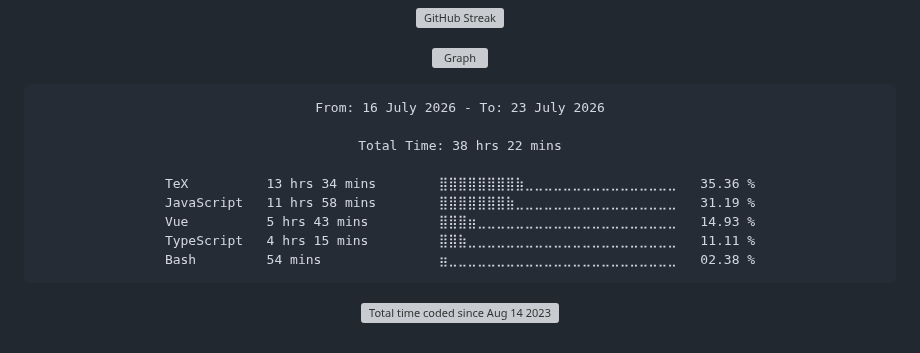
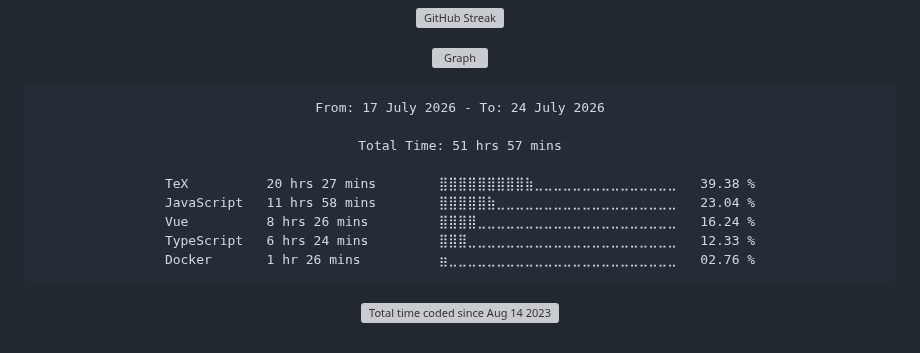
Before and after one commit to Ftthreign/Ftthreign, a Markdown page: README.md, the part around the change. Rendered like a GitHub page; folded sections open; grey boxes are pictures that could not be loaded.

Commit message:
Updated waka-readme graph with new metrics

````diff
--- a/README.md
+++ b/README.md
@@ -39,15 +39,15 @@
 <!--START_SECTION:waka-->
 
 ```txt
-From: 16 July 2026 - To: 23 July 2026
+From: 17 July 2026 - To: 24 July 2026
 
-Total Time: 38 hrs 22 mins
+Total Time: 51 hrs 57 mins
 
-TeX          13 hrs 34 mins        ⣿⣿⣿⣿⣿⣿⣿⣿⣷⣀⣀⣀⣀⣀⣀⣀⣀⣀⣀⣀⣀⣀⣀⣀⣀   35.36 %
-JavaScript   11 hrs 58 mins        ⣿⣿⣿⣿⣿⣿⣿⣷⣀⣀⣀⣀⣀⣀⣀⣀⣀⣀⣀⣀⣀⣀⣀⣀⣀   31.19 %
-Vue          5 hrs 43 mins         ⣿⣿⣿⣶⣀⣀⣀⣀⣀⣀⣀⣀⣀⣀⣀⣀⣀⣀⣀⣀⣀⣀⣀⣀⣀   14.93 %
-TypeScript   4 hrs 15 mins         ⣿⣿⣷⣀⣀⣀⣀⣀⣀⣀⣀⣀⣀⣀⣀⣀⣀⣀⣀⣀⣀⣀⣀⣀⣀   11.11 %
-Bash         54 mins               ⣶⣀⣀⣀⣀⣀⣀⣀⣀⣀⣀⣀⣀⣀⣀⣀⣀⣀⣀⣀⣀⣀⣀⣀⣀   02.38 %
+TeX          20 hrs 27 mins        ⣿⣿⣿⣿⣿⣿⣿⣿⣿⣷⣀⣀⣀⣀⣀⣀⣀⣀⣀⣀⣀⣀⣀⣀⣀   39.38 %
+JavaScript   11 hrs 58 mins        ⣿⣿⣿⣿⣿⣷⣀⣀⣀⣀⣀⣀⣀⣀⣀⣀⣀⣀⣀⣀⣀⣀⣀⣀⣀   23.04 %
+Vue          8 hrs 26 mins         ⣿⣿⣿⣿⣀⣀⣀⣀⣀⣀⣀⣀⣀⣀⣀⣀⣀⣀⣀⣀⣀⣀⣀⣀⣀   16.24 %
+TypeScript   6 hrs 24 mins         ⣿⣿⣿⣀⣀⣀⣀⣀⣀⣀⣀⣀⣀⣀⣀⣀⣀⣀⣀⣀⣀⣀⣀⣀⣀   12.33 %
+Docker       1 hr 26 mins          ⣶⣀⣀⣀⣀⣀⣀⣀⣀⣀⣀⣀⣀⣀⣀⣀⣀⣀⣀⣀⣀⣀⣀⣀⣀   02.76 %
 ```
 
 <!--END_SECTION:waka-->
````
